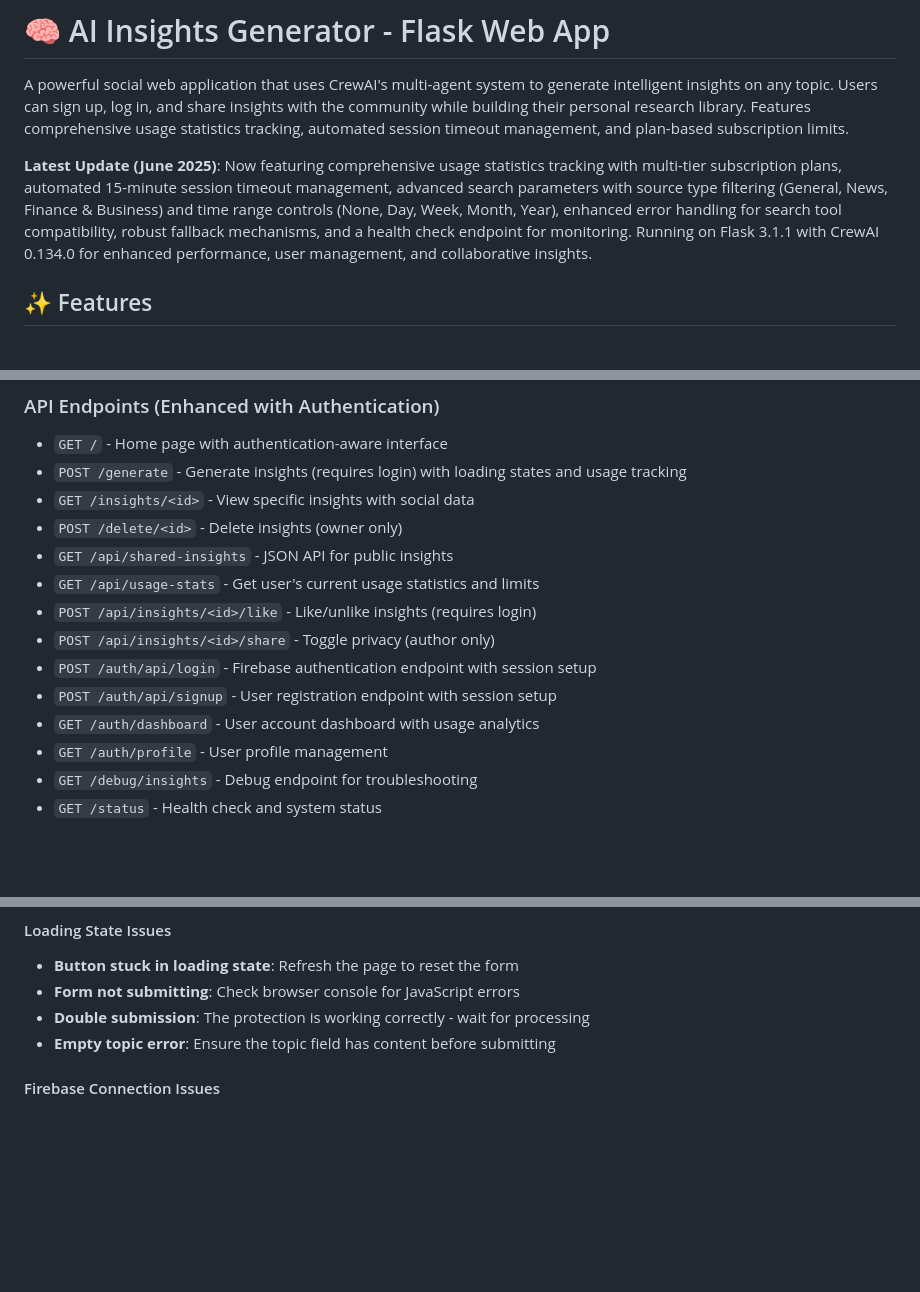
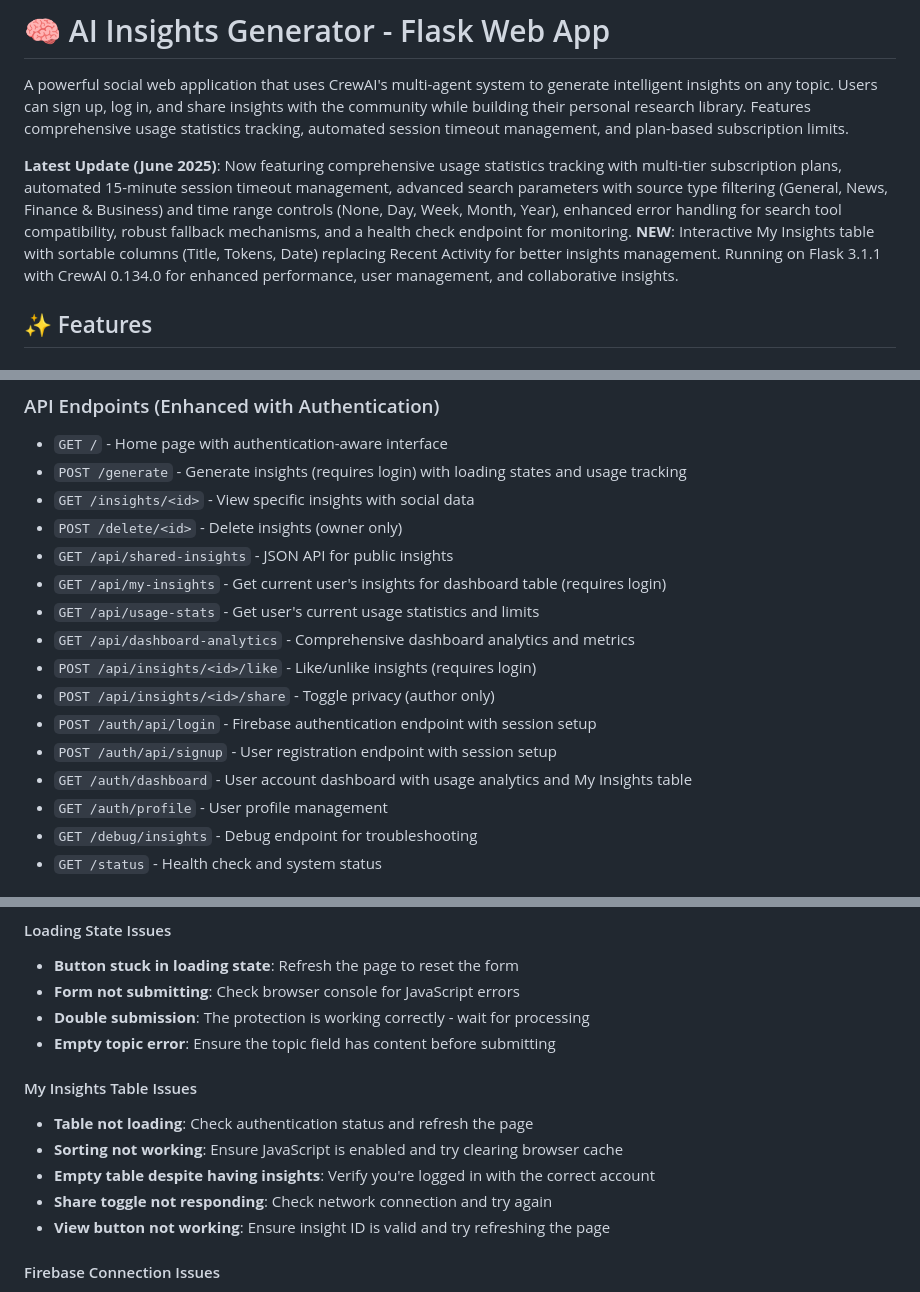
Before and after one commit to jsong1004/insights, a Markdown page: README.md, 3 parts joined by grey strips. Drawn GitHub-style; blank space fills up the shorter version.

```diff
--- a/README.md
+++ b/README.md
@@ -2,7 +2,7 @@
 
 A powerful social web application that uses CrewAI's multi-agent system to generate intelligent insights on any topic. Users can sign up, log in, and share insights with the community while building their personal research library. Features comprehensive usage statistics tracking, automated session timeout management, and plan-based subscription limits.
 
-**Latest Update (June 2025)**: Now featuring comprehensive usage statistics tracking with multi-tier subscription plans, automated 15-minute session timeout management, advanced search parameters with source type filtering (General, News, Finance & Business) and time range controls (None, Day, Week, Month, Year), enhanced error handling for search tool compatibility, robust fallback mechanisms, and a health check endpoint for monitoring. Running on Flask 3.1.1 with CrewAI 0.134.0 for enhanced performance, user management, and collaborative insights.
+**Latest Update (June 2025)**: Now featuring comprehensive usage statistics tracking with multi-tier subscription plans, automated 15-minute session timeout management, advanced search parameters with source type filtering (General, News, Finance & Business) and time range controls (None, Day, Week, Month, Year), enhanced error handling for search tool compatibility, robust fallback mechanisms, and a health check endpoint for monitoring. **NEW**: Interactive My Insights table with sortable columns (Title, Tokens, Date) replacing Recent Activity for better insights management. Running on Flask 3.1.1 with CrewAI 0.134.0 for enhanced performance, user management, and collaborative insights.
 
 ## ✨ Features
 
@@ -282,12 +295,14 @@ docker-compose -f docker-compose.insight.yml up
 - `GET /insights/<id>` - View specific insights with social data
 - `POST /delete/<id>` - Delete insights (owner only)
 - `GET /api/shared-insights` - JSON API for public insights
+- `GET /api/my-insights` - Get current user's insights for dashboard table (requires login)
 - `GET /api/usage-stats` - Get user's current usage statistics and limits
+- `GET /api/dashboard-analytics` - Comprehensive dashboard analytics and metrics
 - `POST /api/insights/<id>/like` - Like/unlike insights (requires login)
 - `POST /api/insights/<id>/share` - Toggle privacy (author only)
 - `POST /auth/api/login` - Firebase authentication endpoint with session setup
 - `POST /auth/api/signup` - User registration endpoint with session setup
-- `GET /auth/dashboard` - User account dashboard with usage analytics
+- `GET /auth/dashboard` - User account dashboard with usage analytics and My Insights table
 - `GET /auth/profile` - User profile management
 - `GET /debug/insights` - Debug endpoint for troubleshooting
 - `GET /status` - Health check and system status
@@ -533,6 +562,13 @@ All features have been thoroughly tested:
 - **Form not submitting**: Check browser console for JavaScript errors
 - **Double submission**: The protection is working correctly - wait for processing
 - **Empty topic error**: Ensure the topic field has content before submitting
+
+#### My Insights Table Issues
+- **Table not loading**: Check authentication status and refresh the page
+- **Sorting not working**: Ensure JavaScript is enabled and try clearing browser cache
+- **Empty table despite having insights**: Verify you're logged in with the correct account
+- **Share toggle not responding**: Check network connection and try again
+- **View button not working**: Ensure insight ID is valid and try refreshing the page
 
 #### Firebase Connection Issues
 - **"Failed to get credentials"**: Ensure service account key is properly configured
```
Also changed, not shown: other parts of README.md (+30 -3 lines).
